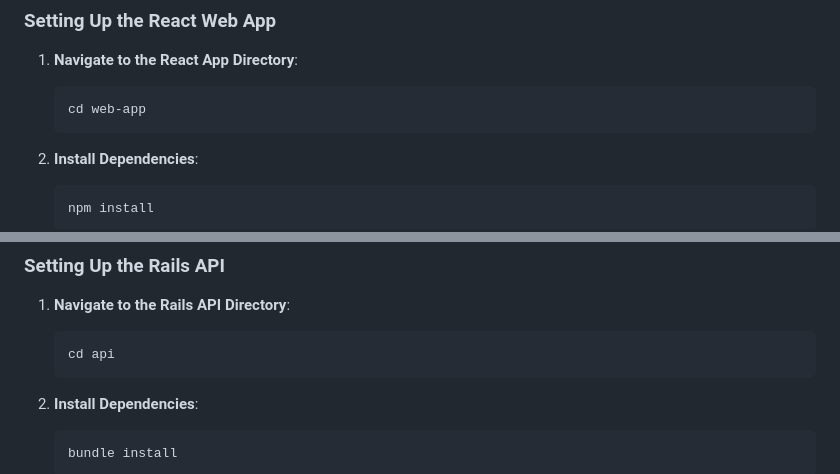
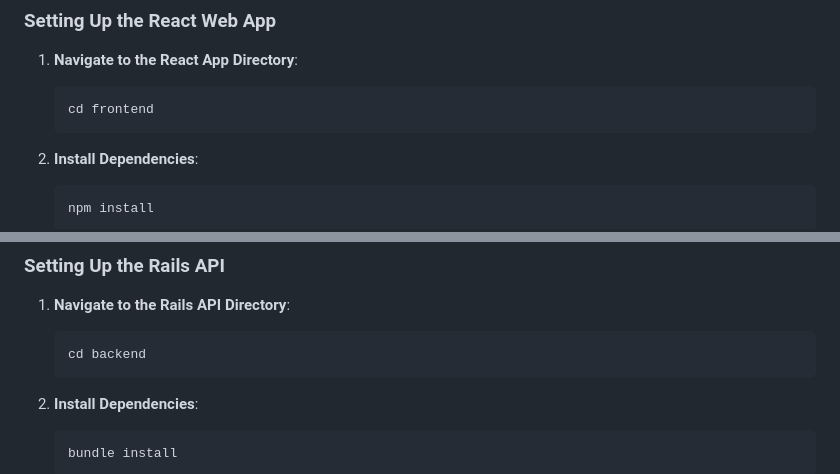
Before and after one commit to salog0d/EmployeeOfTheMonth, a Markdown page: README.md, 2 parts joined by grey strips. Rendered like a GitHub page.

````diff
--- a/README.md
+++ b/README.md
@@ -44,7 +44,7 @@ Before setting up the environment, ensure you have the following installed:
 
 1. **Navigate to the React App Directory**:
    ```bash
-   cd web-app
+   cd frontend
    ```
 
 2. **Install Dependencies**:
@@ -65,7 +65,7 @@ Before setting up the environment, ensure you have the following installed:
 
 1. **Navigate to the Rails API Directory**:
    ```bash
-   cd api
+   cd backend
    ```
 
 2. **Install Dependencies**:
````
